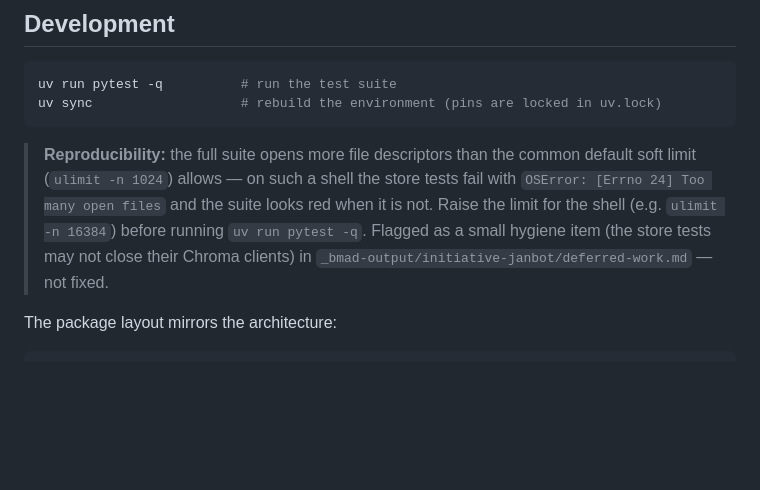
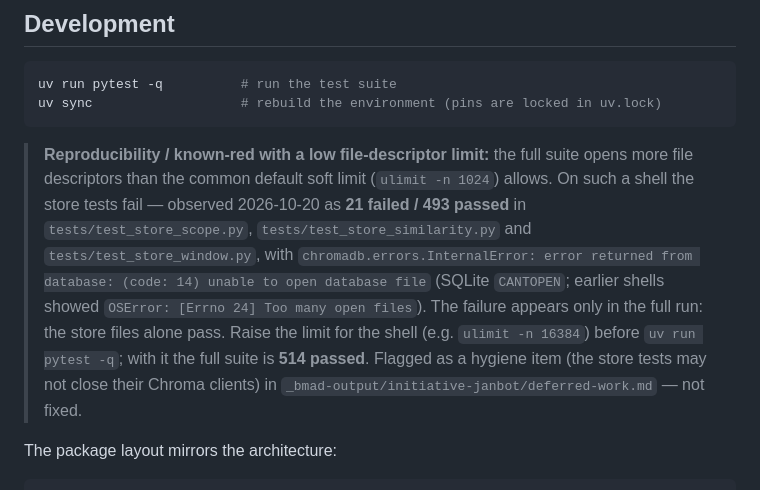
Before and after one commit to jstavel/janbot, a Markdown page: README.md, the part around the change. Drawn GitHub-style; blank space fills up the shorter version.

Commit message:
docs: record the known-red full suite under a low fd limit

````diff
--- a/README.md
+++ b/README.md
@@ -116,7 +116,7 @@ uv run pytest -q          # run the test suite
 uv sync                   # rebuild the environment (pins are locked in uv.lock)
 ```
 
-> **Reproducibility:** the full suite opens more file descriptors than the common default soft limit (`ulimit -n 1024`) allows — on such a shell the store tests fail with `OSError: [Errno 24] Too many open files` and the suite looks red when it is not. Raise the limit for the shell (e.g. `ulimit -n 16384`) before running `uv run pytest -q`. Flagged as a small hygiene item (the store tests may not close their Chroma clients) in `_bmad-output/initiative-janbot/deferred-work.md` — not fixed.
+> **Reproducibility / known-red with a low file-descriptor limit:** the full suite opens more file descriptors than the common default soft limit (`ulimit -n 1024`) allows. On such a shell the store tests fail — observed 2026-10-20 as **21 failed / 493 passed** in `tests/test_store_scope.py`, `tests/test_store_similarity.py` and `tests/test_store_window.py`, with `chromadb.errors.InternalError: error returned from database: (code: 14) unable to open database file` (SQLite `CANTOPEN`; earlier shells showed `OSError: [Errno 24] Too many open files`). The failure appears only in the full run: the store files alone pass. Raise the limit for the shell (e.g. `ulimit -n 16384`) before `uv run pytest -q`; with it the full suite is **514 passed**. Flagged as a hygiene item (the store tests may not close their Chroma clients) in `_bmad-output/initiative-janbot/deferred-work.md` — not fixed.
 
 The package layout mirrors the architecture:
 
````
Also changed, not shown: _bmad-output/initiative-janbot/deferred-work.md (+5 -0 lines).
